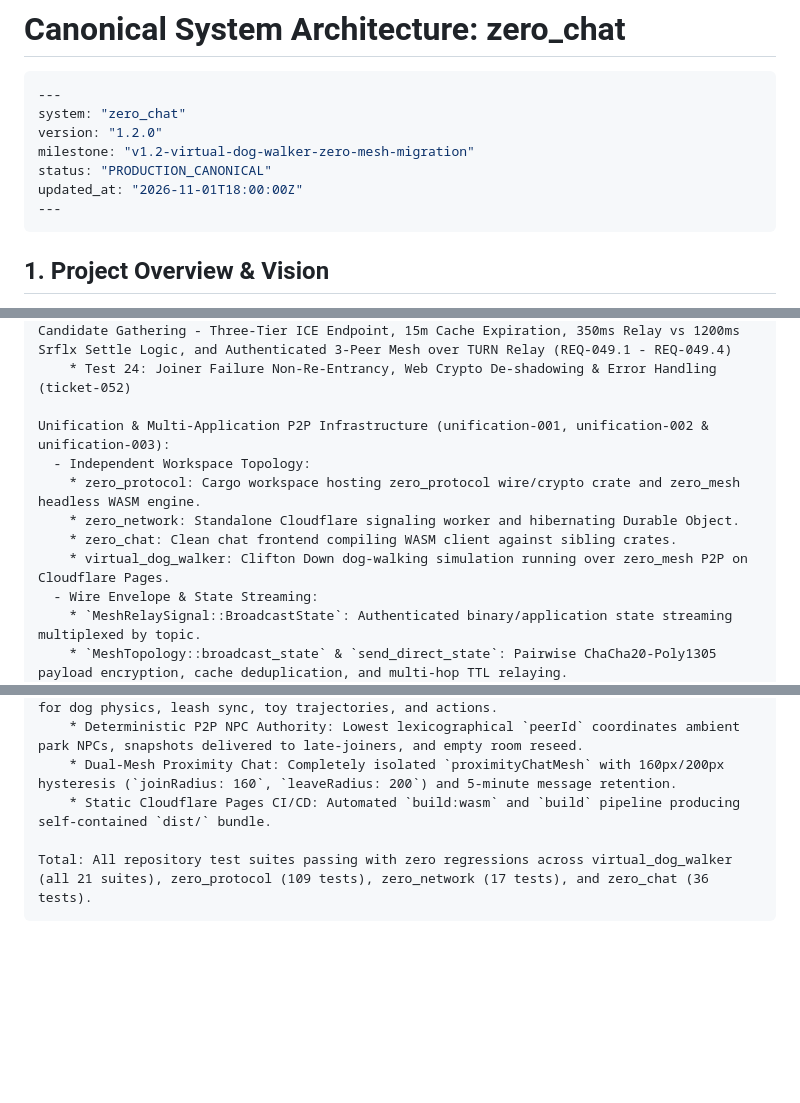
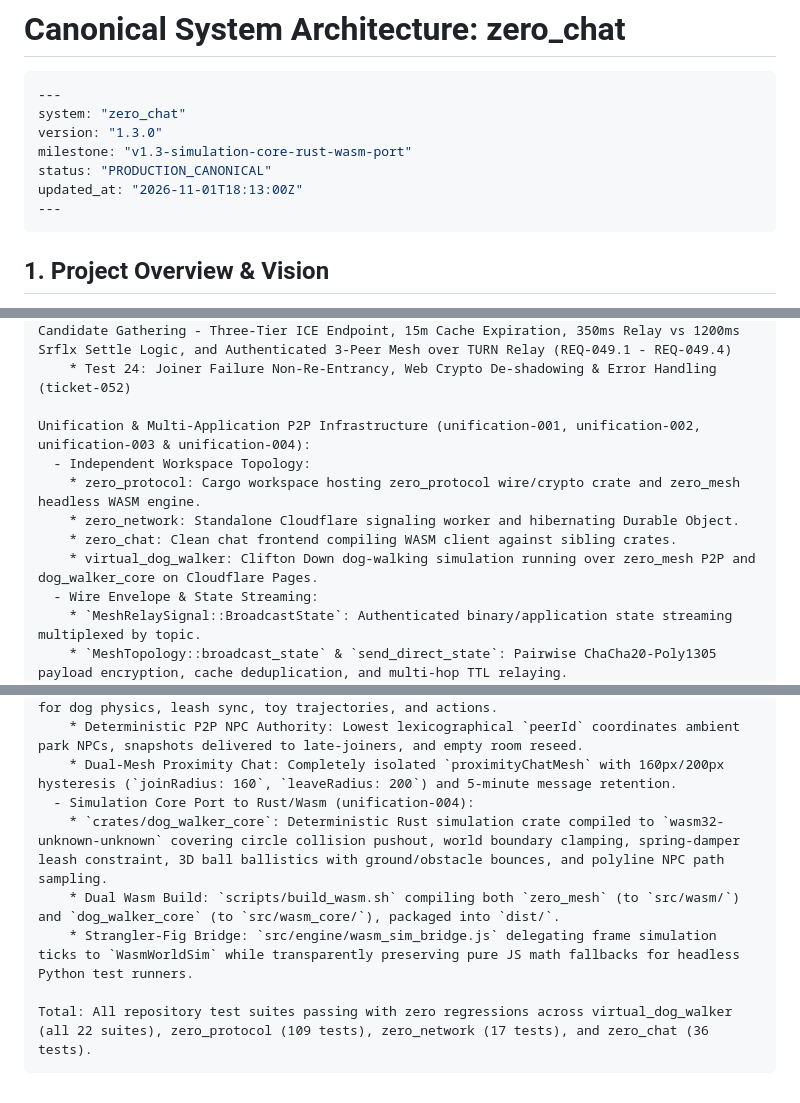
Before and after one commit to MACourtney7/zero-chat, a Markdown page: openspec/specs/overview.md, 3 parts joined by grey strips. GitHub-like rendering; blank space fills up the shorter version.

Commit message:
chore(spec): reconcile canonical specs and archive unification-004

````diff
--- a/openspec/specs/overview.md
+++ b/openspec/specs/overview.md
@@ -3,10 +3,10 @@
 ```yaml
 ---
 system: "zero_chat"
-version: "1.2.0"
-milestone: "v1.2-virtual-dog-walker-zero-mesh-migration"
+version: "1.3.0"
+milestone: "v1.3-simulation-core-rust-wasm-port"
 status: "PRODUCTION_CANONICAL"
-updated_at: "2026-11-01T18:00:00Z"
+updated_at: "2026-11-01T18:13:00Z"
 ---
 ```
 
@@ -389,12 +389,12 @@ Browser Headless Test Suite (zero_client/tests/browser/run_test.sh):
     * Test 23: Ephemeral Cloudflare Realtime TURN Relay, 15-Minute ICE Caching & Adaptive Candidate Gathering - Three-Tier ICE Endpoint, 15m Cache Expiration, 350ms Relay vs 1200ms Srflx Settle Logic, and Authenticated 3-Peer Mesh over TURN Relay (REQ-049.1 - REQ-049.4)
     * Test 24: Joiner Failure Non-Re-Entrancy, Web Crypto De-shadowing & Error Handling (ticket-052)
 
-Unification & Multi-Application P2P Infrastructure (unification-001, unification-002 & unification-003):
+Unification & Multi-Application P2P Infrastructure (unification-001, unification-002, unification-003 & unification-004):
   - Independent Workspace Topology:
     * zero_protocol: Cargo workspace hosting zero_protocol wire/crypto crate and zero_mesh headless WASM engine.
     * zero_network: Standalone Cloudflare signaling worker and hibernating Durable Object.
     * zero_chat: Clean chat frontend compiling WASM client against sibling crates.
-    * virtual_dog_walker: Clifton Down dog-walking simulation running over zero_mesh P2P on Cloudflare Pages.
+    * virtual_dog_walker: Clifton Down dog-walking simulation running over zero_mesh P2P and dog_walker_core on Cloudflare Pages.
   - Wire Envelope & State Streaming:
     * `MeshRelaySignal::BroadcastState`: Authenticated binary/application state streaming multiplexed by topic.
     * `MeshTopology::broadcast_state` & `send_direct_state`: Pairwise ChaCha20-Poly1305 payload encryption, cache deduplication, and multi-hop TTL relaying.
@@ -408,7 +408,10 @@ Unification & Multi-Application P2P Infrastructure (unification-001, unification
     * Game State P2P Replication: Encrypted `game_packet` topic broadcast over `gameMesh` for dog physics, leash sync, toy trajectories, and actions.
     * Deterministic P2P NPC Authority: Lowest lexicographical `peerId` coordinates ambient park NPCs, snapshots delivered to late-joiners, and empty room reseed.
     * Dual-Mesh Proximity Chat: Completely isolated `proximityChatMesh` with 160px/200px hysteresis (`joinRadius: 160`, `leaveRadius: 200`) and 5-minute message retention.
-    * Static Cloudflare Pages CI/CD: Automated `build:wasm` and `build` pipeline producing self-contained `dist/` bundle.
+  - Simulation Core Port to Rust/Wasm (unification-004):
+    * `crates/dog_walker_core`: Deterministic Rust simulation crate compiled to `wasm32-unknown-unknown` covering circle collision pushout, world boundary clamping, spring-damper leash constraint, 3D ball ballistics with ground/obstacle bounces, and polyline NPC path sampling.
+    * Dual Wasm Build: `scripts/build_wasm.sh` compiling both `zero_mesh` (to `src/wasm/`) and `dog_walker_core` (to `src/wasm_core/`), packaged into `dist/`.
+    * Strangler-Fig Bridge: `src/engine/wasm_sim_bridge.js` delegating frame simulation ticks to `WasmWorldSim` while transparently preserving pure JS math fallbacks for headless Python test runners.
 
-Total: All repository test suites passing with zero regressions across virtual_dog_walker (all 21 suites), zero_protocol (109 tests), zero_network (17 tests), and zero_chat (36 tests).
+Total: All repository test suites passing with zero regressions across virtual_dog_walker (all 22 suites), zero_protocol (109 tests), zero_network (17 tests), and zero_chat (36 tests).
 ```
````
Also changed, not shown: 1 other file.
